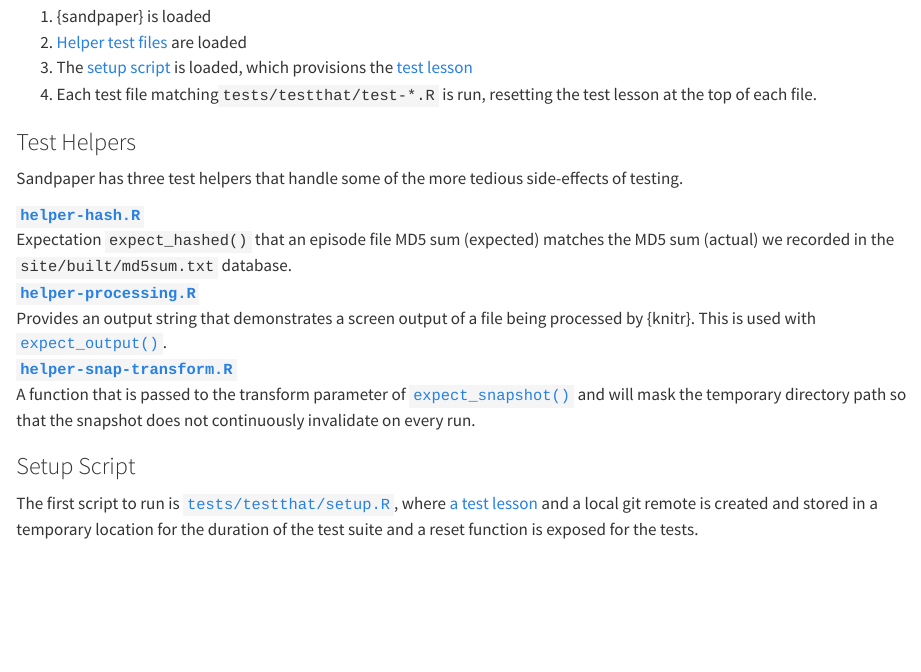
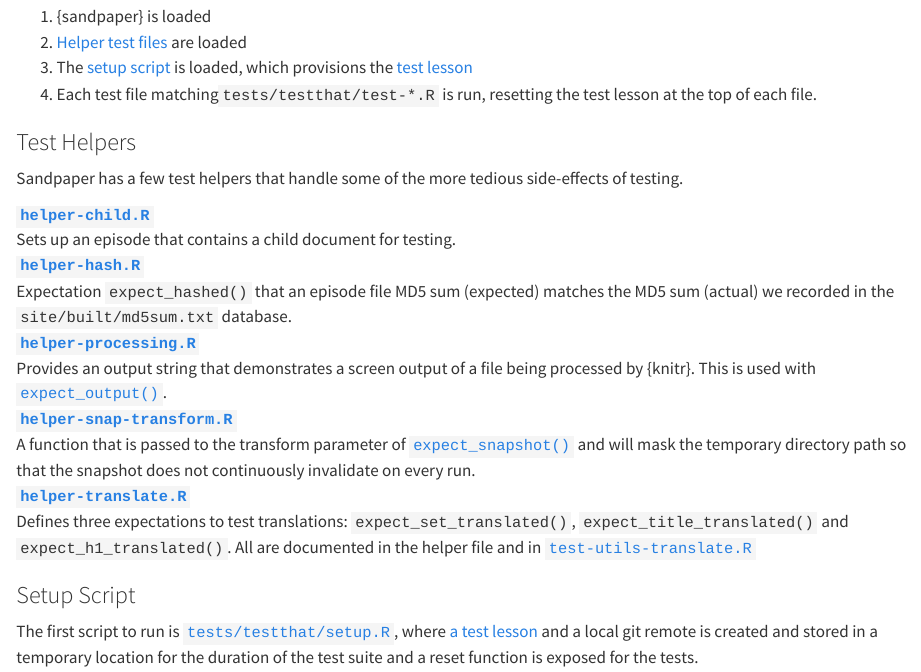
Before and after one commit to carpentries/workbench-dev, a Quarto document (sandpaper/testing.qmd): the page in a window 1100 px wide, from 510 px down. Rendered offline with R 4.5, knitr and Pandoc in place of Quarto, with nearby package versions.

Commit message:
update testing info

```diff
--- a/sandpaper/testing.qmd
+++ b/sandpaper/testing.qmd
@@ -34,8 +34,11 @@
 
 ### Test Helpers {#helpers}
 
-Sandpaper has three test helpers that handle some of the more tedious
+Sandpaper has a few test helpers that handle some of the more tedious
 side-effects of testing.
+
+[`helper-child.R`](https://github.com/carpentries/sandpaper/blob/HEAD/tests/testthat/helper-child.R)
+: Sets up an episode that contains a child document for testing.
 
 [`helper-hash.R`](https://github.com/carpentries/sandpaper/blob/HEAD/tests/testthat/helper-hash.R)
 : Expectation `expect_hashed()` that an episode file MD5 sum (expected) matches
@@ -50,6 +53,12 @@
   [`expect_snapshot()`](https://testthat.r-lib.org/reference/expect_snapshot.html)
   and will mask the temporary directory path so that the snapshot does not
   continuously invalidate on every run.
+
+[`helper-translate.R`](https://github.com/carpentries/sandpaper/blob/HEAD/tests/testthat/helper-translate.R)
+: Defines three expectations to test translations: `expect_set_translated()`,
+  `expect_title_translated()` and `expect_h1_translated()`. All are documented
+  in the helper file and in [`test-utils-translate.R`](https://github.com/carpentries/sandpaper/blob/HEAD/tests/testthat/test-utils-translate.R)
+
 
 ### Setup Script {#setup-script}
 
```
